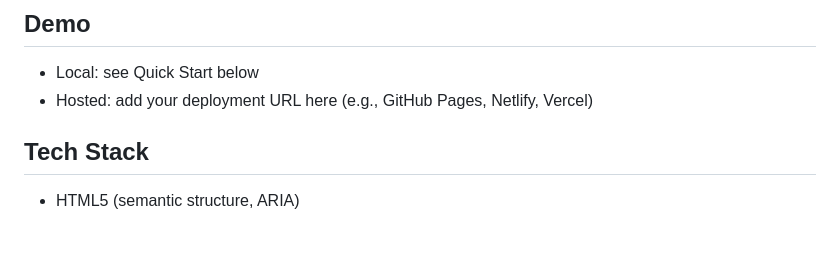
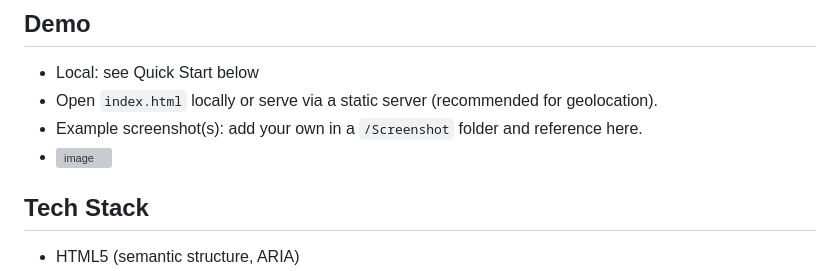
Before and after one commit to MdSaifAli063/To-Do-List-App, a Markdown page: README.md, the part around the change. Drawn GitHub-style; blank space fills up the shorter version; grey boxes are pictures that could not be loaded.

```diff
--- a/README.md
+++ b/README.md
@@ -20,7 +20,9 @@ Tip in the UI: “Drag to reorder • Double‑click to edit”
 ## Demo
 
 - Local: see Quick Start below
-- Hosted: add your deployment URL here (e.g., GitHub Pages, Netlify, Vercel)
+- Open `index.html` locally or serve via a static server (recommended for geolocation).
+- Example screenshot(s): add your own in a `/Screenshot` folder and reference here.
+- ![image]()
 
 ## Tech Stack
 
```
